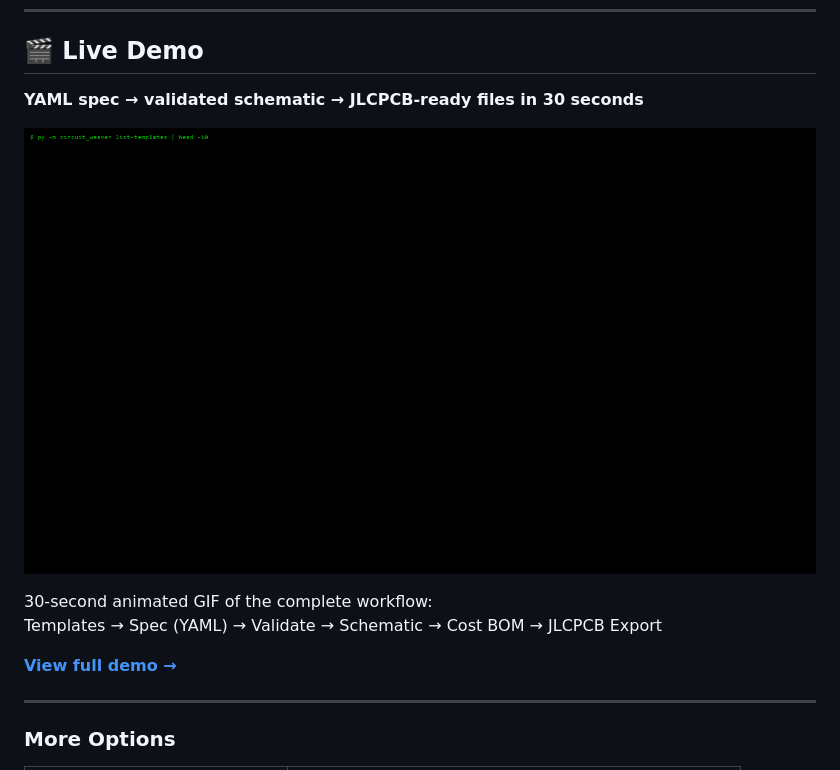
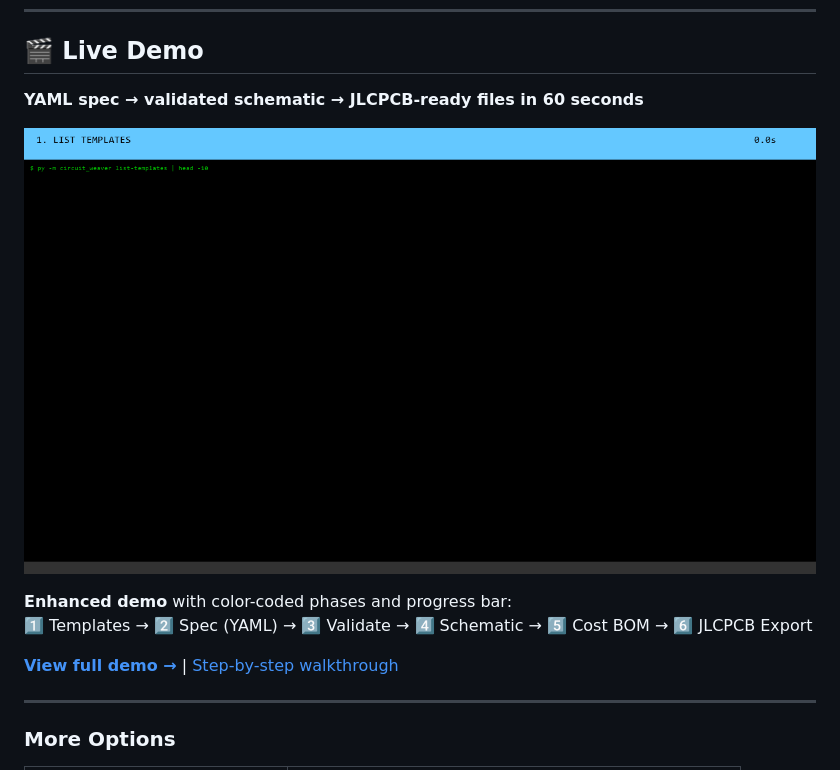
Before and after one commit to mattpainter701/kicad_automations, a Markdown page: README.md, the part around the change. GitHub-like rendering; pictures changed too: demo_live/demo_enhanced.gif (added).

```diff
--- a/README.md
+++ b/README.md
@@ -58,14 +58,14 @@ Circuit Weaver sits in the useful middle:
 
 ## 🎬 Live Demo
 
-**YAML spec → validated schematic → JLCPCB-ready files in 30 seconds**
+**YAML spec → validated schematic → JLCPCB-ready files in 60 seconds**
 
-![Terminal recording of Circuit Weaver demo](demo_live/demo.gif)
+![Terminal recording of Circuit Weaver demo with phase highlights](demo_live/demo_enhanced.gif)
 
-30-second animated GIF of the complete workflow:
-Templates → Spec (YAML) → Validate → Schematic → Cost BOM → JLCPCB Export
+**Enhanced demo** with color-coded phases and progress bar:
+1️⃣ Templates → 2️⃣ Spec (YAML) → 3️⃣ Validate → 4️⃣ Schematic → 5️⃣ Cost BOM → 6️⃣ JLCPCB Export
 
-[**View full demo →**](demo_live/)
+[**View full demo →**](demo_live/) | [Step-by-step walkthrough](demo_live/DEMO_WALKTHROUGH.md)
 
 ---
 
```
Also changed, not shown: demo_live/README.md (+9 -3 lines).
